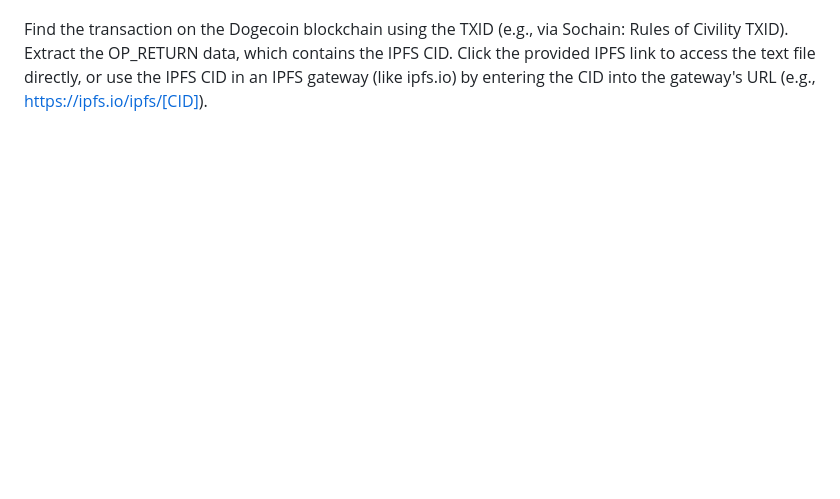
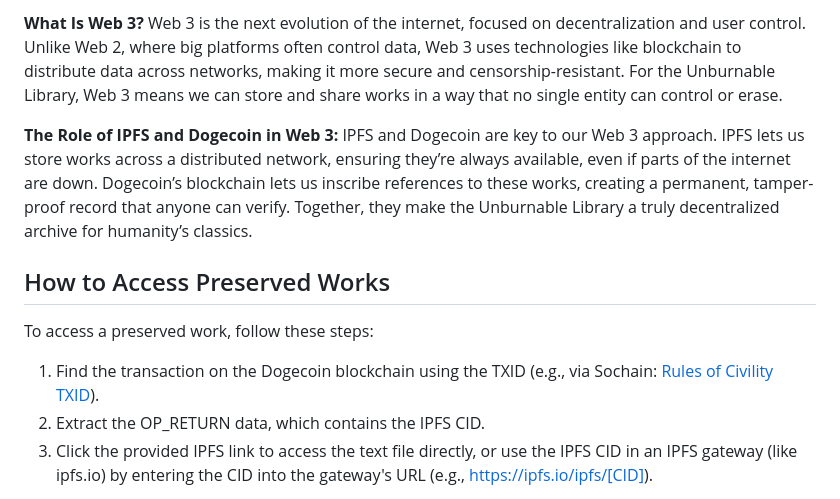
Before and after one commit to StarshiningLibrary/logoslumen, a Markdown page: README.md, the part around one of its changes. Drawn GitHub-style; blank space fills up the shorter version.

```diff
--- a/README.md
+++ b/README.md
@@ -59,6 +62,12 @@ How to Access Preserved Works
+**What Is Web 3?** Web 3 is the next evolution of the internet, focused on decentralization and user control. Unlike Web 2, where big platforms often control data, Web 3 uses technologies like blockchain to distribute data across networks, making it more secure and censorship-resistant. For the Unburnable Library, Web 3 means we can store and share works in a way that no single entity can control or erase.
+
+**The Role of IPFS and Dogecoin in Web 3:** IPFS and Dogecoin are key to our Web 3 approach. IPFS lets us store works across a distributed network, ensuring they’re always available, even if parts of the internet are down. Dogecoin’s blockchain lets us inscribe references to these works, creating a permanent, tamper-proof record that anyone can verify. Together, they make the Unburnable Library a truly decentralized archive for humanity’s classics.
+
+## How to Access Preserved Works
+
 To access a preserved work, follow these steps:
 
-Find the transaction on the Dogecoin blockchain using the TXID (e.g., via Sochain: Rules of Civility TXID).
-Extract the OP_RETURN data, which contains the IPFS CID.
-Click the provided IPFS link to access the text file directly, or use the IPFS CID in an IPFS gateway (like ipfs.io) by entering the CID into the gateway's URL (e.g., https://ipfs.io/ipfs/[CID]).
+1. Find the transaction on the Dogecoin blockchain using the TXID (e.g., via Sochain: [Rules of Civility TXID](https://sochain.com/tx/DOGE/4a74eb4c9492b01b8bf5c58f248d90b813ad4cb0fdc171c4aa341ce8f1bd4bf5)).
+2. Extract the OP_RETURN data, which contains the IPFS CID.
+3. Click the provided IPFS link to access the text file directly, or use the IPFS CID in an IPFS gateway (like ipfs.io) by entering the CID into the gateway's URL (e.g., https://ipfs.io/ipfs/[CID]).
 
```
Also changed, not shown: other parts of README.md (+50 -46 lines).
